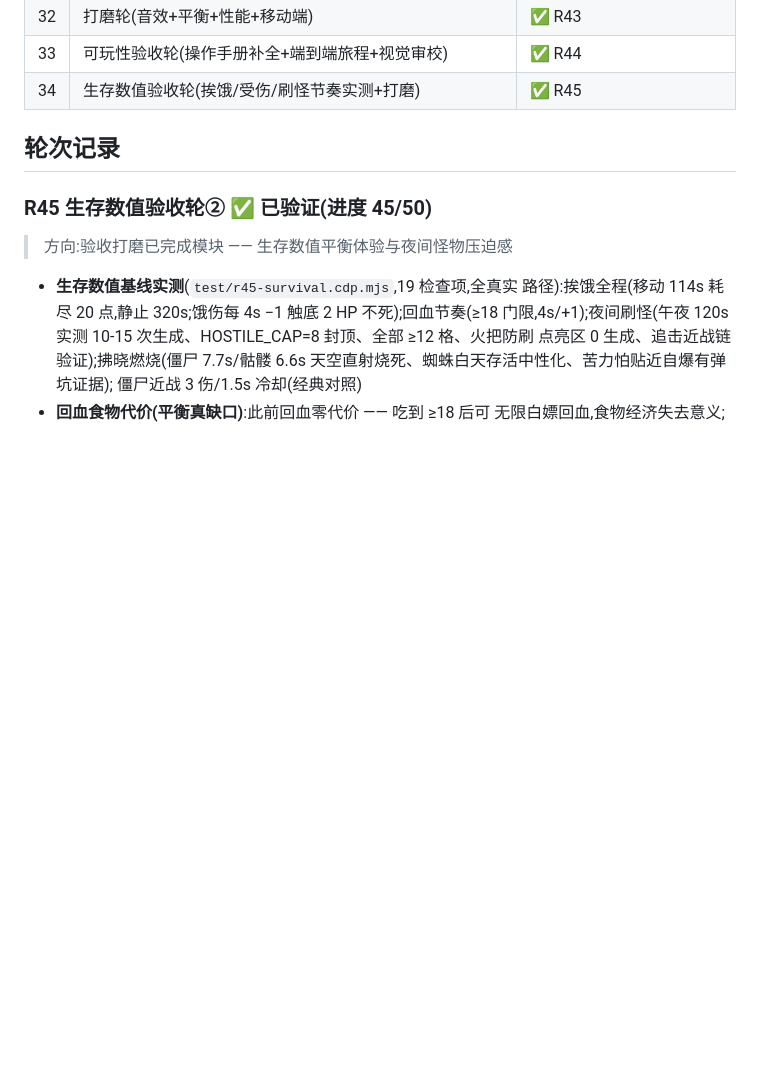
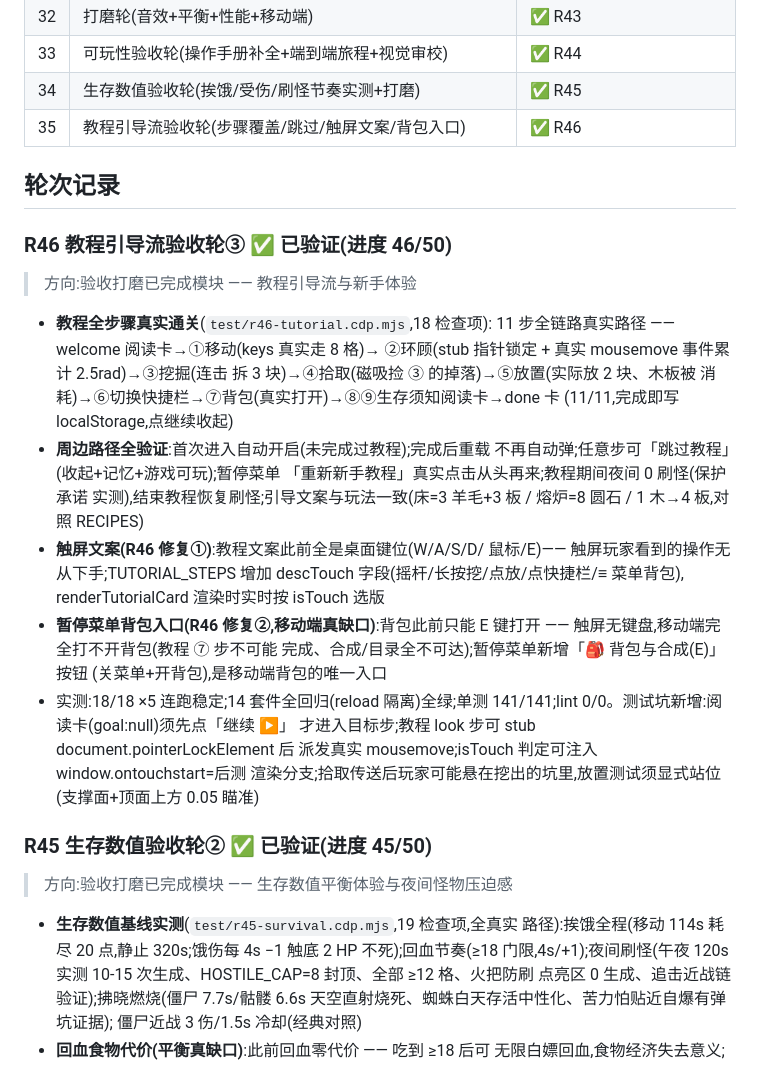
Before and after one commit to orxz/my-world-mini, a Markdown page: docs/review-rounds.md, the part around the change. GitHub-like rendering; blank space fills up the shorter version.

```diff
--- a/docs/review-rounds.md
+++ b/docs/review-rounds.md
@@ -41,8 +41,38 @@
 | 32 | 打磨轮(音效+平衡+性能+移动端) | ✅ R43 |
 | 33 | 可玩性验收轮(操作手册补全+端到端旅程+视觉审校) | ✅ R44 |
 | 34 | 生存数值验收轮(挨饿/受伤/刷怪节奏实测+打磨) | ✅ R45 |
+| 35 | 教程引导流验收轮(步骤覆盖/跳过/触屏文案/背包入口) | ✅ R46 |
 
 ## 轮次记录
+
+### R46 教程引导流验收轮③ ✅ 已验证(进度 46/50)
+> 方向:验收打磨已完成模块 —— 教程引导流与新手体验
+
+- **教程全步骤真实通关**(`test/r46-tutorial.cdp.mjs`,18 检查项):
+  11 步全链路真实路径 —— welcome 阅读卡→①移动(keys 真实走 8 格)→
+  ②环顾(stub 指针锁定 + 真实 mousemove 事件累计 2.5rad)→③挖掘(连击
+  拆 3 块)→④拾取(磁吸捡 ③ 的掉落)→⑤放置(实际放 2 块、木板被
+  消耗)→⑥切换快捷栏→⑦背包(真实打开)→⑧⑨生存须知阅读卡→done 卡
+  (11/11,完成即写 localStorage,点继续收起)
+- **周边路径全验证**:首次进入自动开启(未完成过教程);完成后重载
+  不再自动弹;任意步可「跳过教程」(收起+记忆+游戏可玩);暂停菜单
+  「重新新手教程」真实点击从头再来;教程期间夜间 0 刷怪(保护承诺
+  实测),结束教程恢复刷怪;引导文案与玩法一致(床=3 羊毛+3 板 /
+  熔炉=8 圆石 / 1 木→4 板,对照 RECIPES)
+- **触屏文案(R46 修复①)**:教程文案此前全是桌面键位(W/A/S/D/
+  鼠标/E)—— 触屏玩家看到的操作无从下手;TUTORIAL_STEPS 增加
+  descTouch 字段(摇杆/长按挖/点放/点快捷栏/≡ 菜单背包),
+  renderTutorialCard 渲染时实时按 isTouch 选版
+- **暂停菜单背包入口(R46 修复②,移动端真缺口)**:背包此前只能
+  E 键打开 —— 触屏无键盘,移动端完全打不开背包(教程 ⑦ 步不可能
+  完成、合成/目录全不可达);暂停菜单新增「🎒 背包与合成(E)」按钮
+  (关菜单+开背包),是移动端背包的唯一入口
+- 实测:18/18 ×5 连跑稳定;14 套件全回归(reload 隔离)全绿;单测
+  141/141;lint 0/0。测试坑新增:阅读卡(goal:null)须先点「继续 ▶」
+  才进入目标步;教程 look 步可 stub document.pointerLockElement 后
+  派发真实 mousemove;isTouch 判定可注入 window.ontouchstart=后测
+  渲染分支;拾取传送后玩家可能悬在挖出的坑里,放置测试须显式站位
+  (支撑面+顶面上方 0.05 瞄准)
 
 ### R45 生存数值验收轮② ✅ 已验证(进度 45/50)
 > 方向:验收打磨已完成模块 —— 生存数值平衡体验与夜间怪物压迫感
```
Also changed, not shown: README.md (+4 -3 lines).
